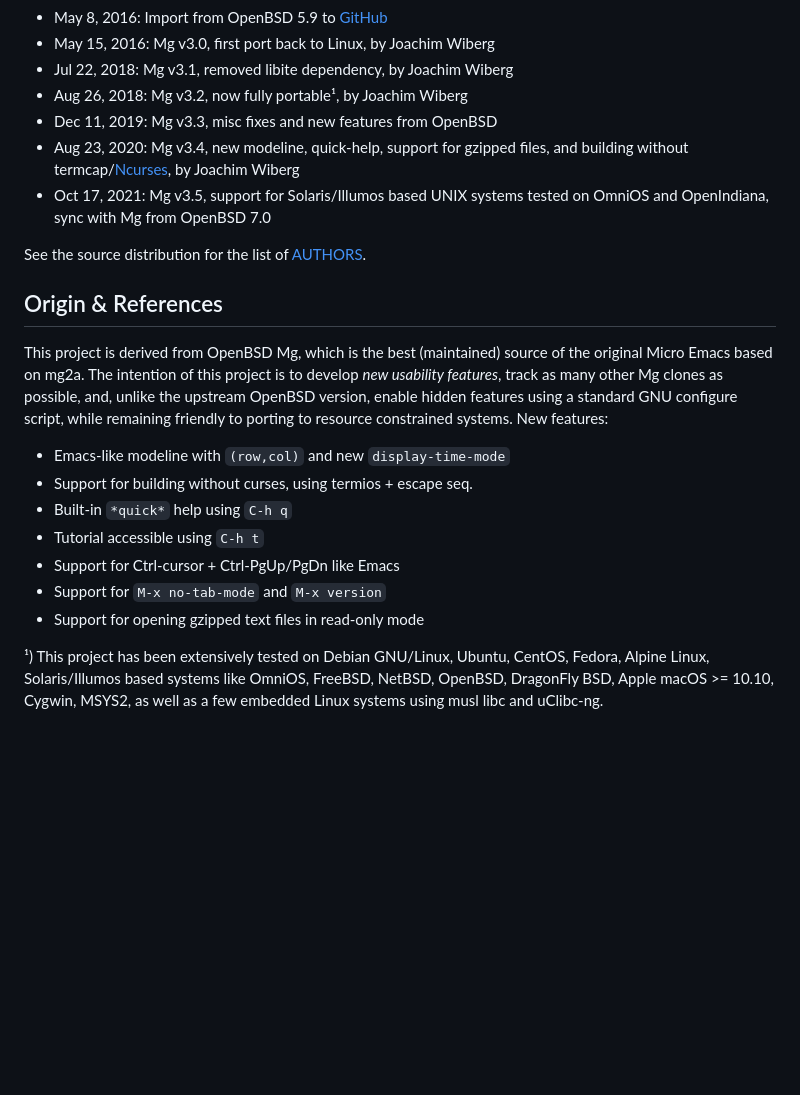
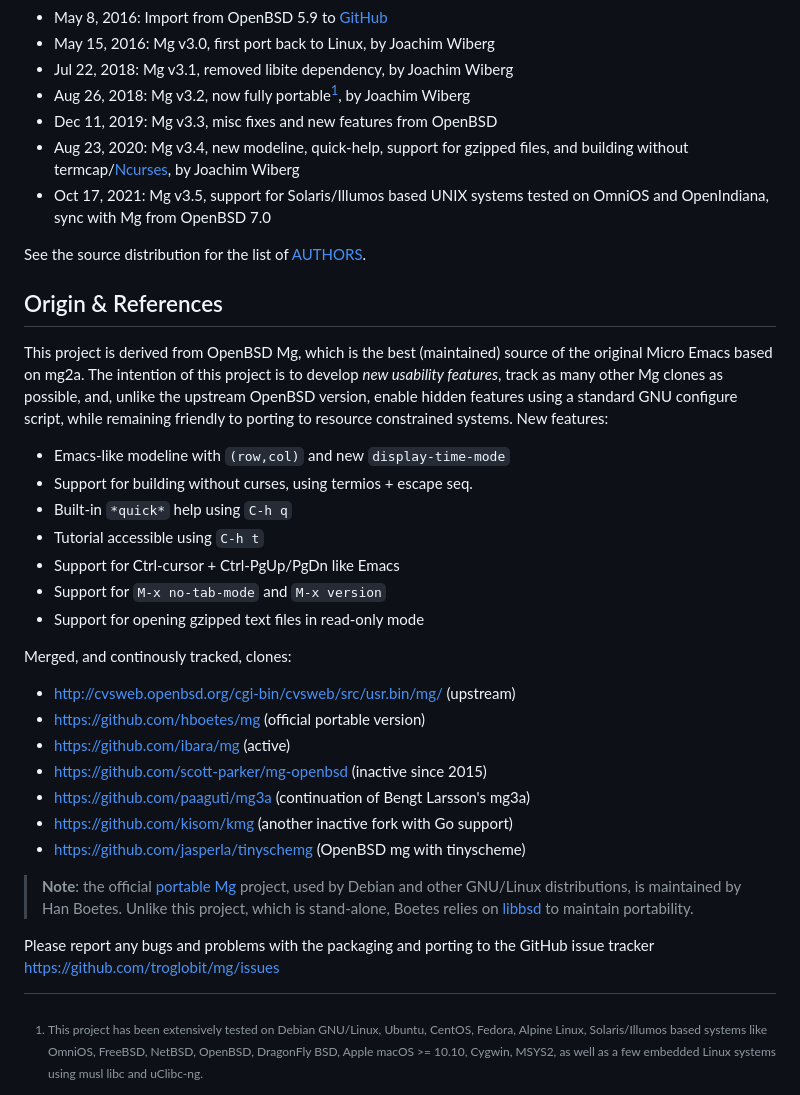
Before and after one commit to troglobit/mg, a Markdown page: README.md, the part around the change. GitHub-like rendering; blank space fills up the shorter version.

Commit message:
Change to a proper Markdown footnote
Signed-off-by: Joachim Wiberg <troglobit@gmail.com>

```diff
--- a/README.md
+++ b/README.md
@@ -179,7 +179,7 @@ goes something like this:
 * May  8, 2016: Import from OpenBSD 5.9 to [GitHub][repo]
 * May 15, 2016: Mg v3.0, first port back to Linux, by Joachim Wiberg
 * Jul 22, 2018: Mg v3.1, removed libite dependency, by Joachim Wiberg
-* Aug 26, 2018: Mg v3.2, now fully portable¹, by Joachim Wiberg
+* Aug 26, 2018: Mg v3.2, now fully portable[^1], by Joachim Wiberg
 * Dec 11, 2019: Mg v3.3, misc fixes and new features from OpenBSD
 * Aug 23, 2020: Mg v3.4, new modeline, quick-help, support for gzipped
   files, and building without termcap/[Ncurses][], by Joachim Wiberg
@@ -187,6 +187,12 @@ goes something like this:
   tested on OmniOS and OpenIndiana, sync with Mg from OpenBSD 7.0
 
 See the source distribution for the list of [AUTHORS][].
+
+[^1]: This project has been extensively tested on Debian GNU/Linux,
+	Ubuntu, CentOS, Fedora, Alpine Linux, Solaris/Illumos based systems
+	like OmniOS, FreeBSD, NetBSD, OpenBSD, DragonFly BSD, Apple macOS >=
+	10.10, Cygwin, MSYS2, as well as a few embedded Linux systems using
+	musl libc and uClibc-ng.
 
 
 Origin & References
@@ -206,12 +212,6 @@ friendly to porting to resource constrained systems.  New features:
 * Support for Ctrl-cursor + Ctrl-PgUp/PgDn like Emacs
 * Support for `M-x no-tab-mode` and `M-x version`
 * Support for opening gzipped text files in read-only mode
-
-¹) This project has been extensively tested on Debian GNU/Linux, Ubuntu,
-CentOS, Fedora, Alpine Linux, Solaris/Illumos based systems like OmniOS,
-FreeBSD, NetBSD, OpenBSD, DragonFly BSD, Apple macOS >= 10.10, Cygwin,
-MSYS2, as well as a few embedded Linux systems using musl libc and
-uClibc-ng.
 
 Merged, and continously tracked, clones:
 
```
